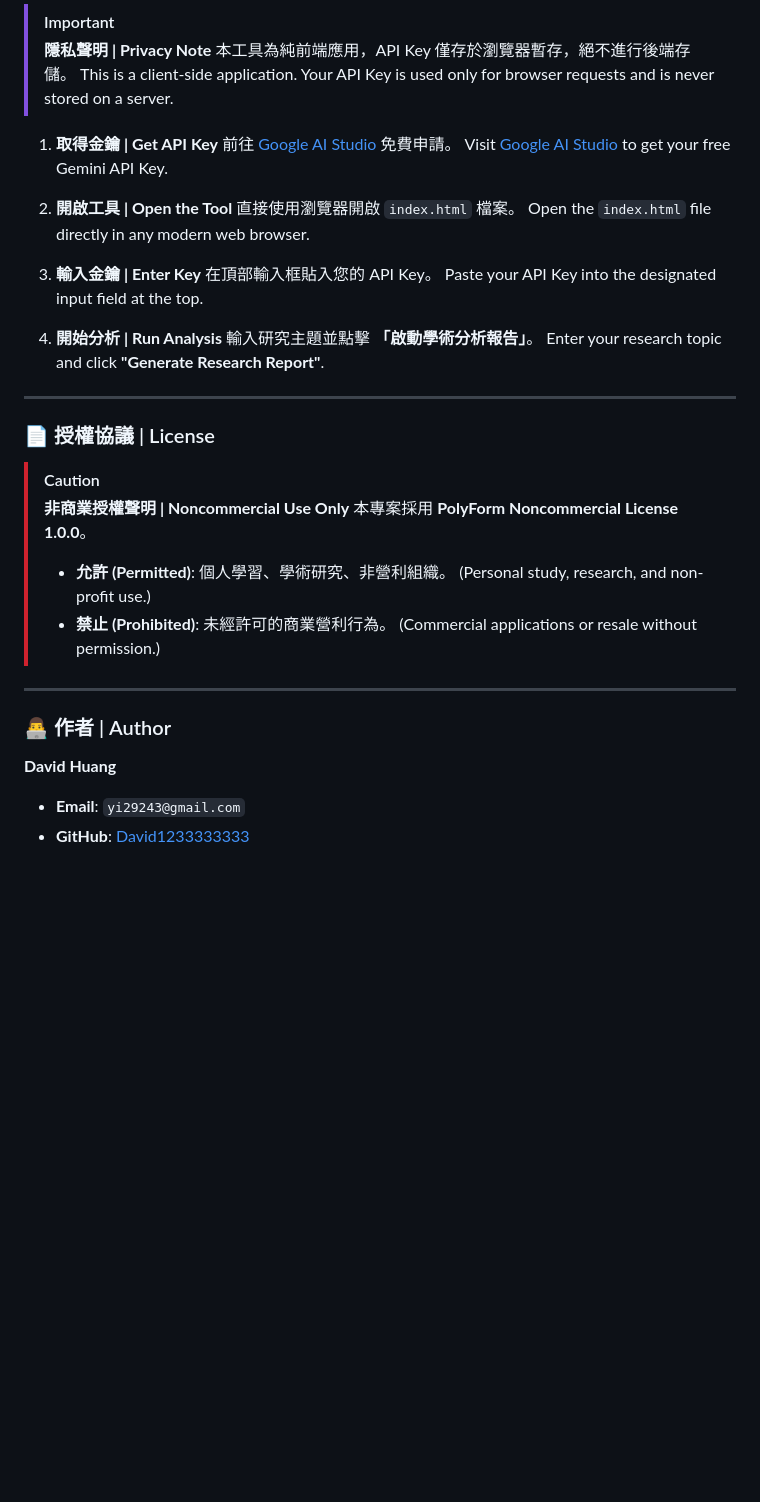
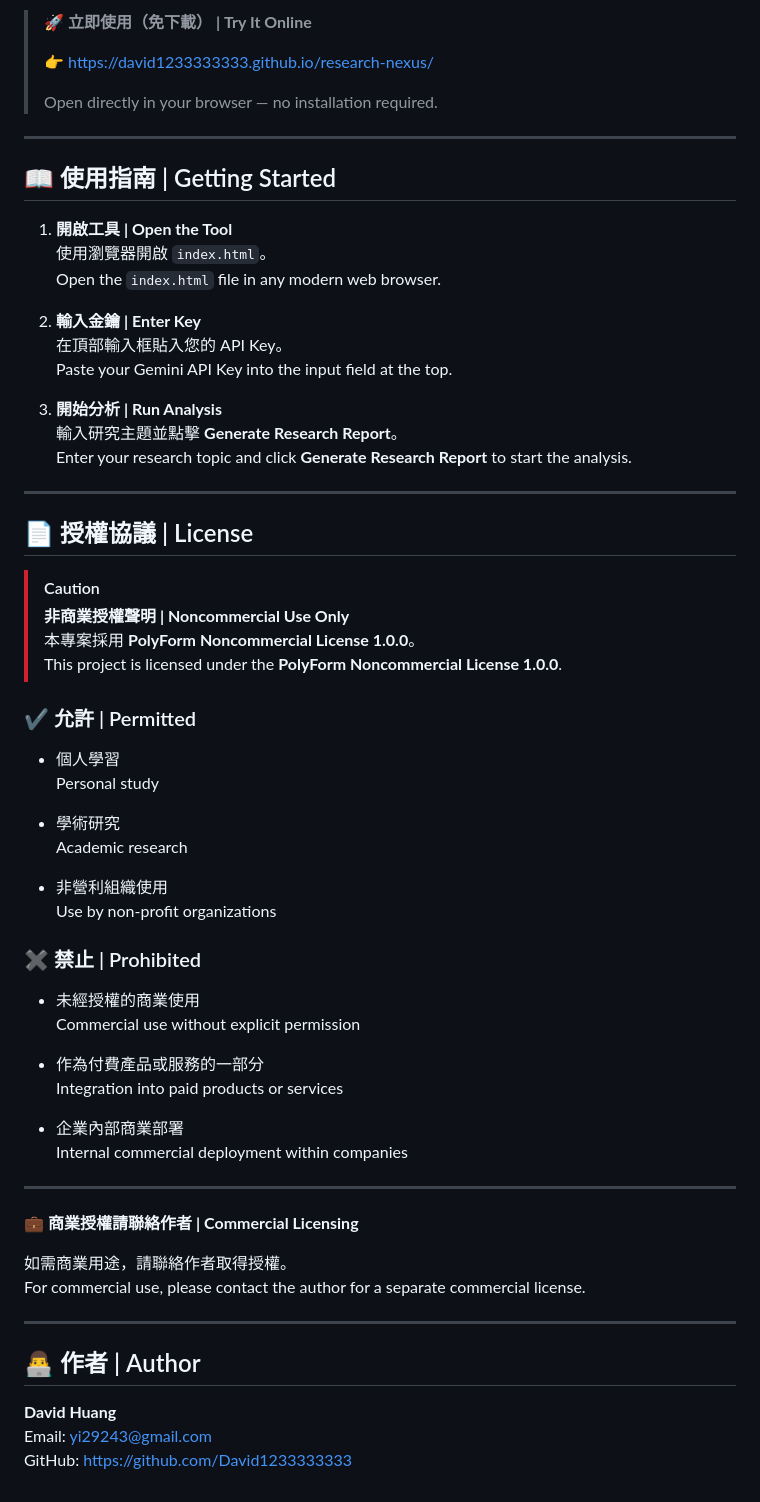
Before and after one commit to David1233333333/research-nexus, a Markdown page: README.md, the part around one of its changes. Rendered like a GitHub page; blank space fills up the shorter version.

Commit message:
Revise README for clarity and updated information
Updated project description, model information, and usage guidelines in README.md. Enhanced clarity and structure for better understanding.

```diff
--- a/README.md
+++ b/README.md
@@ -49,39 +77,68 @@
 
-> [!IMPORTANT]
-> **隱私聲明 | Privacy Note**
-> 本工具為純前端應用，API Key 僅存於瀏覽器暫存，絕不進行後端存儲。
-> This is a client-side application. Your API Key is used only for browser requests and is never stored on a server.
-
-1. **取得金鑰 | Get API Key**
-   前往 [Google AI Studio](https://aistudio.google.com/app/api-keys) 免費申請。
-   Visit [Google AI Studio](https://aistudio.google.com/app/api-keys) to get your free Gemini API Key.
-
-2. **開啟工具 | Open the Tool**
-   直接使用瀏覽器開啟 `index.html` 檔案。
-   Open the `index.html` file directly in any modern web browser.
-
-3. **輸入金鑰 | Enter Key**
-   在頂部輸入框貼入您的 API Key。
-   Paste your API Key into the designated input field at the top.
-
-4. **開始分析 | Run Analysis**
-   輸入研究主題並點擊 **「啟動學術分析報告」**。
-   Enter your research topic and click **"Generate Research Report"**.
+> 🚀 **立即使用（免下載） | Try It Online**
+>
+> 👉 https://david1233333333.github.io/research-nexus/
+>
+> Open directly in your browser — no installation required.
 
 ---
 
-### 📄 授權協議 | License
+## 📖 使用指南 | Getting Started
+
+1. **開啟工具 | Open the Tool**
+   使用瀏覽器開啟 `index.html`。
+   Open the `index.html` file in any modern web browser.
+
+2. **輸入金鑰 | Enter Key**
+   在頂部輸入框貼入您的 API Key。
+   Paste your Gemini API Key into the input field at the top.
+
+3. **開始分析 | Run Analysis**
+   輸入研究主題並點擊 **Generate Research Report**。
+   Enter your research topic and click **Generate Research Report** to start the analysis.
+
+---
+
+## 📄 授權協議 | License
 
 > [!CAUTION]
 > **非商業授權聲明 | Noncommercial Use Only**
 > 本專案採用 **PolyForm Noncommercial License 1.0.0**。
-> * **允許 (Permitted)**: 個人學習、學術研究、非營利組織。 (Personal study, research, and non-profit use.)
-> * **禁止 (Prohibited)**: 未經許可的商業營利行為。 (Commercial applications or resale without permission.)
+> This project is licensed under the **PolyForm Noncommercial License 1.0.0**.
+
+### ✔ 允許 | Permitted
+
+- 個人學習
+  Personal study
+
+- 學術研究
+  Academic research
+
+- 非營利組織使用
+  Use by non-profit organizations
+
+### ✖ 禁止 | Prohibited
+
+- 未經授權的商業使用
+  Commercial use without explicit permission
+
+- 作為付費產品或服務的一部分
+  Integration into paid products or services
+
+- 企業內部商業部署
+  Internal commercial deployment within companies
 
 ---
 
-### 👨‍💻 作者 | Author
+💼 **商業授權請聯絡作者 | Commercial Licensing**
+
+如需商業用途，請聯絡作者取得授權。
+For commercial use, please contact the author for a separate commercial license.
+
+---
+
+## 👨‍💻 作者 | Author
 
 **David Huang**
-* **Email**: `yi29243@gmail.com`
-* **GitHub**: [David1233333333](https://github.com/David1233333333)
+Email: yi29243@gmail.com
+GitHub: https://github.com/David1233333333
```
Also changed, not shown: other parts of README.md (+37 -9 lines).
